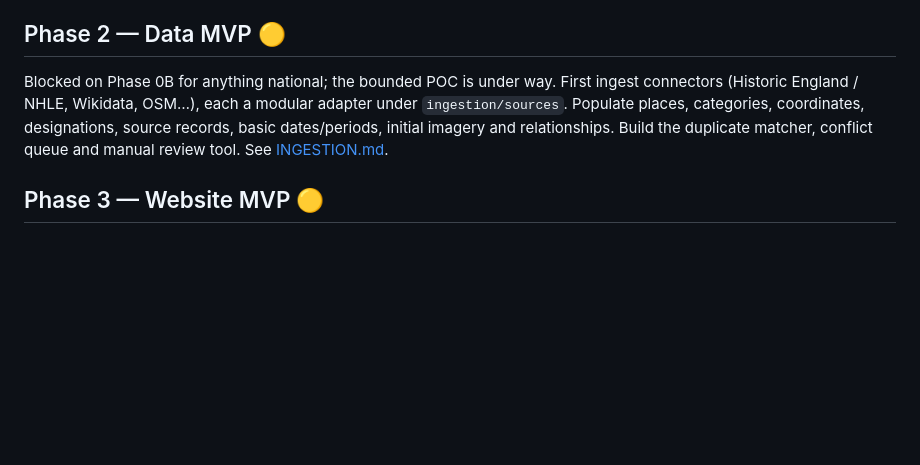
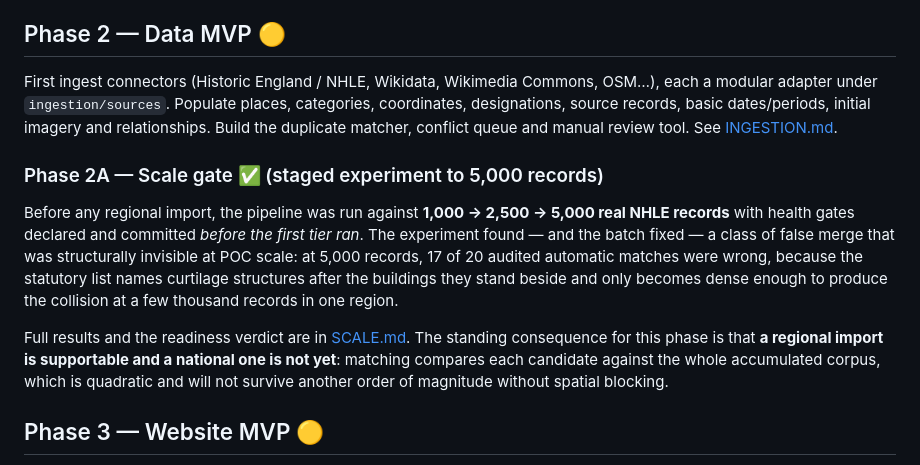
Before and after one commit to hourwise/Whilom, a Markdown page: docs/ROADMAP.md, the part around the change. GitHub-like rendering; blank space fills up the shorter version.

```diff
--- a/docs/ROADMAP.md
+++ b/docs/ROADMAP.md
@@ -87,12 +87,27 @@ required for CI correctness. There is no hosted Supabase environment.
 
 ## Phase 2 — Data MVP 🟡
 
-Blocked on Phase 0B for anything national; the bounded POC is under way. First
-ingest connectors (Historic England / NHLE, Wikidata, OSM…), each a modular
-adapter under `ingestion/sources`. Populate places, categories, coordinates,
-designations, source records, basic dates/periods, initial imagery and
-relationships. Build the duplicate matcher, conflict queue and manual review
-tool. See [INGESTION.md](INGESTION.md).
+First ingest connectors (Historic England / NHLE, Wikidata, Wikimedia Commons,
+OSM…), each a modular adapter under `ingestion/sources`. Populate places,
+categories, coordinates, designations, source records, basic dates/periods,
+initial imagery and relationships. Build the duplicate matcher, conflict queue
+and manual review tool. See [INGESTION.md](INGESTION.md).
+
+### Phase 2A — Scale gate ✅ (staged experiment to 5,000 records)
+
+Before any regional import, the pipeline was run against **1,000 → 2,500 →
+5,000 real NHLE records** with health gates declared and committed *before the
+first tier ran*. The experiment found — and the batch fixed — a class of false
+merge that was structurally invisible at POC scale: at 5,000 records, 17 of 20
+audited automatic matches were wrong, because the statutory list names curtilage
+structures after the buildings they stand beside and only becomes dense enough
+to produce the collision at a few thousand records in one region.
+
+Full results and the readiness verdict are in [SCALE.md](SCALE.md). The standing
+consequence for this phase is that **a regional import is supportable and a
+national one is not yet**: matching compares each candidate against the whole
+accumulated corpus, which is quadratic and will not survive another order of
+magnitude without spatial blocking.
 
 ## Phase 3 — Website MVP 🟡
 
```
Also changed, not shown: README.md (+1 -0 lines).
